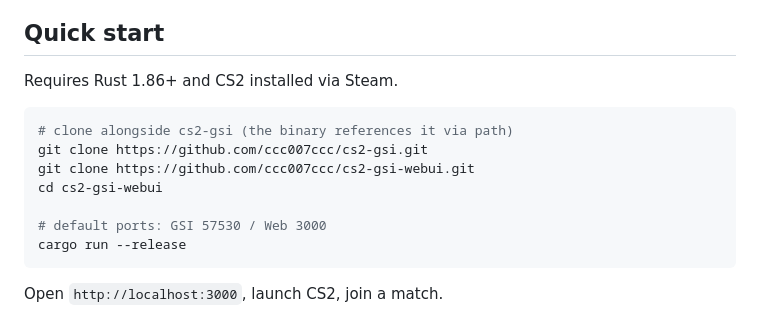
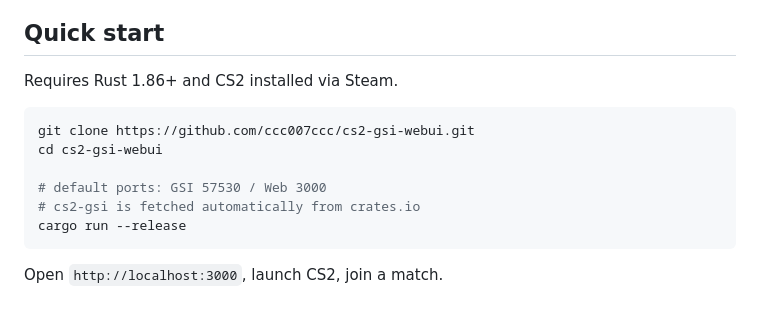
Before and after one commit to ccc007ccc/cs2-gsi-webui, a Markdown page: README.md, the part around the change. Rendered like a GitHub page.

````diff
--- a/README.md
+++ b/README.md
@@ -36,12 +36,11 @@ Plug it in, launch CS2, open `http://localhost:3000` — and watch the match liv
 Requires Rust 1.86+ and CS2 installed via Steam.
 
 ```bash
-# clone alongside cs2-gsi (the binary references it via path)
-git clone https://github.com/ccc007ccc/cs2-gsi.git
 git clone https://github.com/ccc007ccc/cs2-gsi-webui.git
 cd cs2-gsi-webui
 
 # default ports: GSI 57530 / Web 3000
+# cs2-gsi is fetched automatically from crates.io
 cargo run --release
 ```
 
````
Also changed, not shown: README.zh-CN.md (+1 -2 lines).
